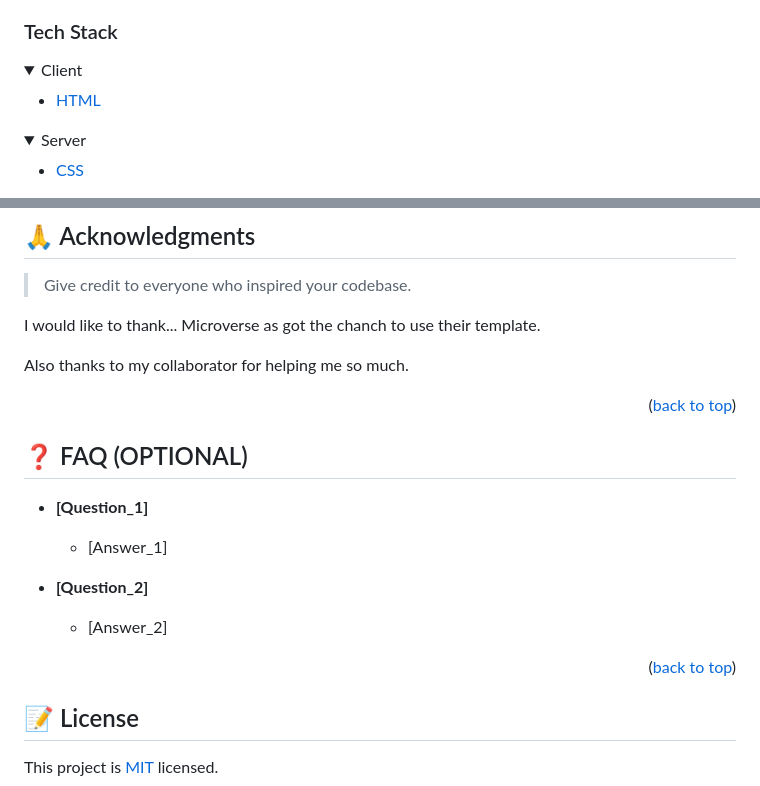
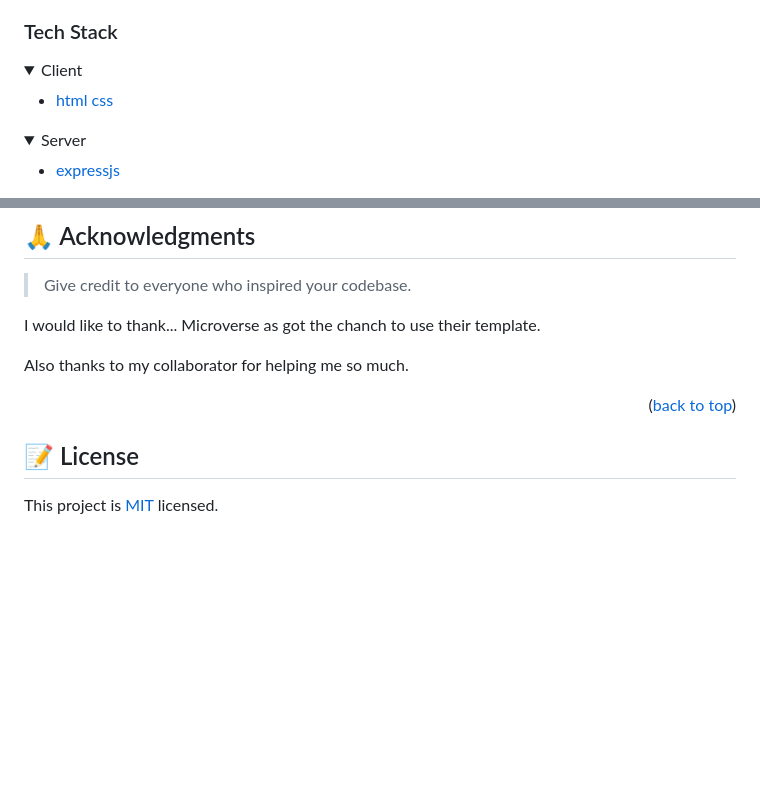
Before and after one commit to SAZZAD1Q2/Hello-Microverse, a Markdown page: README.md, 2 parts joined by grey strips. Rendered like a GitHub page; folded sections open; blank space fills up the shorter version.

```diff
--- a/README.md
+++ b/README.md
@@ -45,14 +45,14 @@
 <details>
   <summary>Client</summary>
   <ul>
-    <li><a href="https://reactjs.org/">HTML</a></li>
+    <li><a href="https://reactjs.org/">html css</a></li>
   </ul>
 </details>
 
 <details>
   <summary>Server</summary>
   <ul>
-    <li><a href="https://expressjs.com/">CSS</a></li>
+    <li><a href="https://expressjs.com/">expressjs</a></li>
   </ul>
 </details>
 
@@ -149,21 +154,6 @@ Also thanks to my collaborator for helping me so much.
 
 <p align="right">(<a href="#readme-top">back to top</a>)</p>
 
-<!-- FAQ (optional) -->
-
-## ❓ FAQ (OPTIONAL) <a name="faq"></a>
-
-
-- **[Question_1]**
-
-  - [Answer_1]
-
-- **[Question_2]**
-
-  - [Answer_2]
-
-<p align="right">(<a href="#readme-top">back to top</a>)</p>
-
 <!-- LICENSE -->
 
 ## 📝 License <a name="LICENSE"></a>
```
Also changed, not shown: other parts of README.md (+5 -0 lines).
